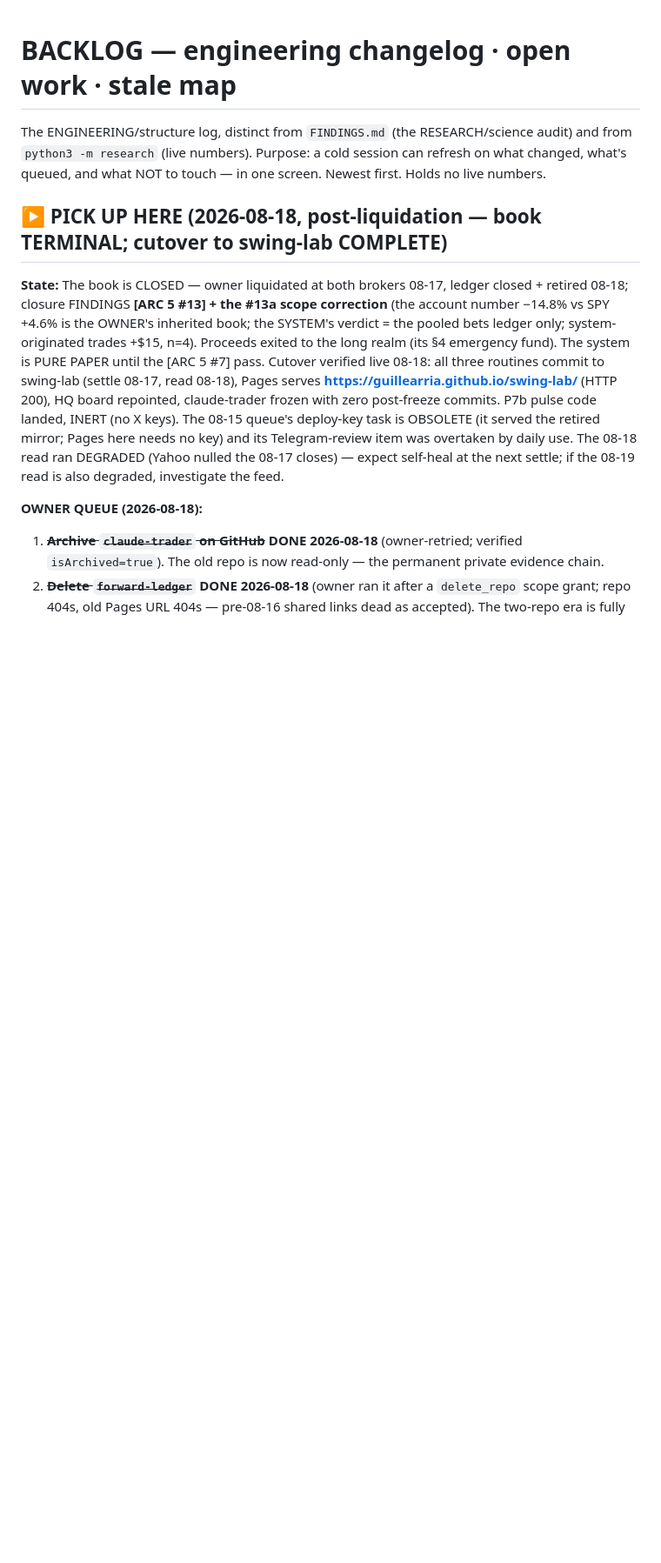
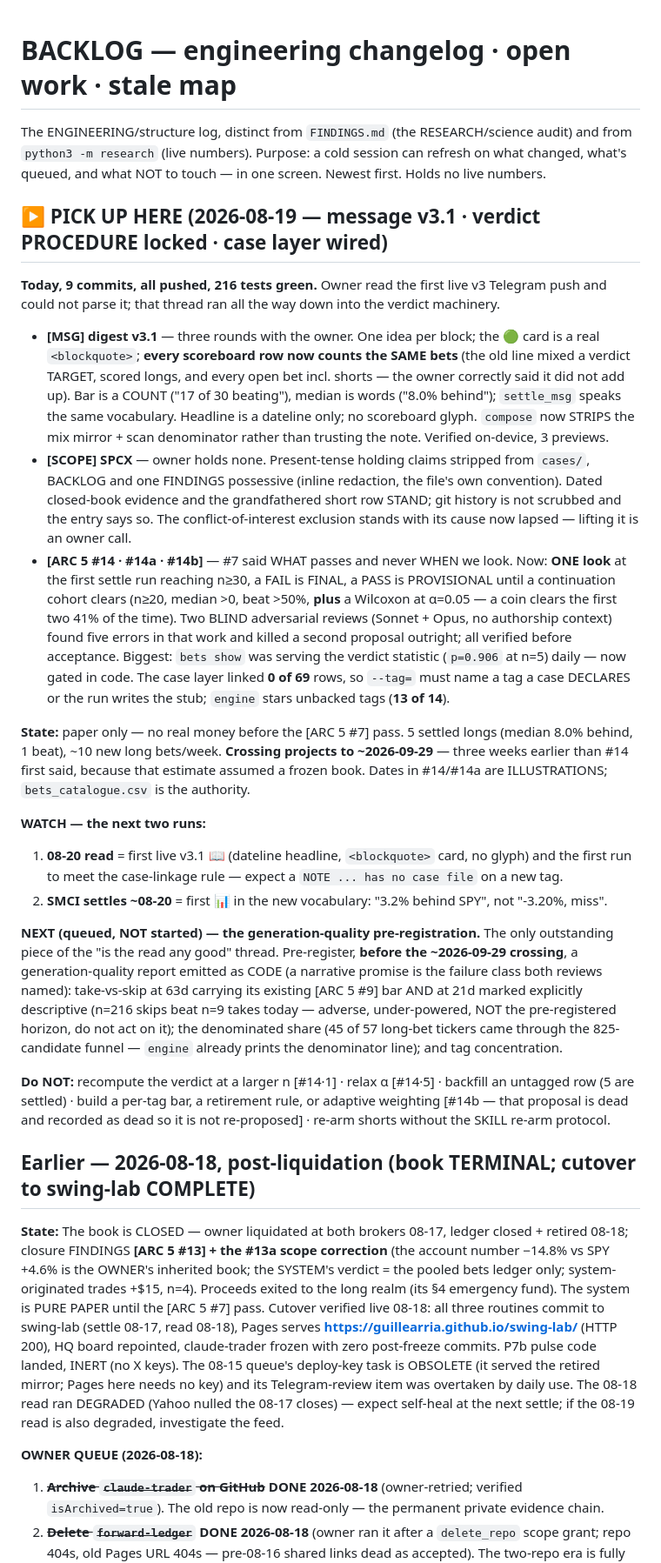
Before and after one commit to guillearria/swing-lab, a Markdown page: research/BACKLOG.md, the part around the change. Shown at 87% size. Rendered like a GitHub page; blank space fills up the shorter version.

Commit message:
docs: BACKLOG pick-up-here for a cold session — today's state, watch list, next item
Co-Authored-By: Claude Opus 5 (1M context) <noreply@anthropic.com>
Claude-Session: https://claude.ai/code/session_016Lz2QsqHdh4mJMKHMgHR77

```diff
--- a/research/BACKLOG.md
+++ b/research/BACKLOG.md
@@ -4,7 +4,55 @@ The ENGINEERING/structure log, distinct from `FINDINGS.md` (the RESEARCH/science
 from `python3 -m research` (live numbers). Purpose: a cold session can refresh on what changed,
 what's queued, and what NOT to touch — in one screen. Newest first. Holds no live numbers.
 
-## ▶ PICK UP HERE (2026-08-18, post-liquidation — book TERMINAL; cutover to swing-lab COMPLETE)
+## ▶ PICK UP HERE (2026-08-19 — message v3.1 · verdict PROCEDURE locked · case layer wired)
+
+**Today, 9 commits, all pushed, 216 tests green.** Owner read the first live v3 Telegram push and
+could not parse it; that thread ran all the way down into the verdict machinery.
+
+- **[MSG] digest v3.1** — three rounds with the owner. One idea per block; the 🟢 card is a real
+  `<blockquote>`; **every scoreboard row now counts the SAME bets** (the old line mixed a verdict
+  TARGET, scored longs, and every open bet incl. shorts — the owner correctly said it did not add
+  up). Bar is a COUNT ("17 of 30 beating"), median is words ("8.0% behind"); `settle_msg` speaks
+  the same vocabulary. Headline is a dateline only; no scoreboard glyph. `compose` now STRIPS the
+  mix mirror + scan denominator rather than trusting the note. Verified on-device, 3 previews.
+- **[SCOPE] SPCX** — owner holds none. Present-tense holding claims stripped from `cases/`,
+  BACKLOG and one FINDINGS possessive (inline redaction, the file's own convention). Dated
+  closed-book evidence and the grandfathered short row STAND; git history is not scrubbed and the
+  entry says so. The conflict-of-interest exclusion stands with its cause now lapsed — lifting it
+  is an owner call.
+- **[ARC 5 #14 · #14a · #14b]** — #7 said WHAT passes and never WHEN we look. Now: **ONE look** at
+  the first settle run reaching n≥30, a FAIL is FINAL, a PASS is PROVISIONAL until a continuation
+  cohort clears (n≥20, median >0, beat >50%, **plus** a Wilcoxon at α=0.05 — a coin clears the
+  first two 41% of the time). Two BLIND adversarial reviews (Sonnet + Opus, no authorship
+  context) found five errors in that work and killed a second proposal outright; all verified
+  before acceptance. Biggest: `bets show` was serving the verdict statistic (`p=0.906` at n=5)
+  daily — now gated in code. The case layer linked **0 of 69** rows, so `--tag=` must name a tag
+  a case DECLARES or the run writes the stub; `engine` stars unbacked tags (**13 of 14**).
+
+**State:** paper only — no real money before the [ARC 5 #7] pass. 5 settled longs (median 8.0%
+behind, 1 beat), ~10 new long bets/week. **Crossing projects to ~2026-09-29** — three weeks
+earlier than #14 first said, because that estimate assumed a frozen book. Dates in #14/#14a are
+ILLUSTRATIONS; `bets_catalogue.csv` is the authority.
+
+**WATCH — the next two runs:**
+1. **08-20 read** = first live v3.1 📖 (dateline headline, `<blockquote>` card, no glyph) and the
+   first run to meet the case-linkage rule — expect a `NOTE ... has no case file` on a new tag.
+2. **SMCI settles ~08-20** = first 📊 in the new vocabulary: "3.2% behind SPY", not "-3.20%, miss".
+
+**NEXT (queued, NOT started) — the generation-quality pre-registration.** The only outstanding
+piece of the "is the read any good" thread. Pre-register, **before the ~2026-09-29 crossing**, a
+generation-quality report emitted as CODE (a narrative promise is the failure class both reviews
+named): take-vs-skip at 63d carrying its existing [ARC 5 #9] bar AND at 21d marked explicitly
+descriptive (n=216 skips beat n=9 takes today — adverse, under-powered, NOT the pre-registered
+horizon, do not act on it); the denominated share (45 of 57 long-bet tickers came through the
+825-candidate funnel — `engine` already prints the denominator line); and tag concentration.
+
+**Do NOT:** recompute the verdict at a larger n [#14·1] · relax α [#14·5] · backfill an untagged
+row (5 are settled) · build a per-tag bar, a retirement rule, or adaptive weighting [#14b — that
+proposal is dead and recorded as dead so it is not re-proposed] · re-arm shorts without the SKILL
+re-arm protocol.
+
+## Earlier — 2026-08-18, post-liquidation (book TERMINAL; cutover to swing-lab COMPLETE)
 
 **State:** The book is CLOSED — owner liquidated at both brokers 08-17, ledger closed + retired
 08-18; closure FINDINGS **[ARC 5 #13] + the #13a scope correction** (the account number −14.8%
```
